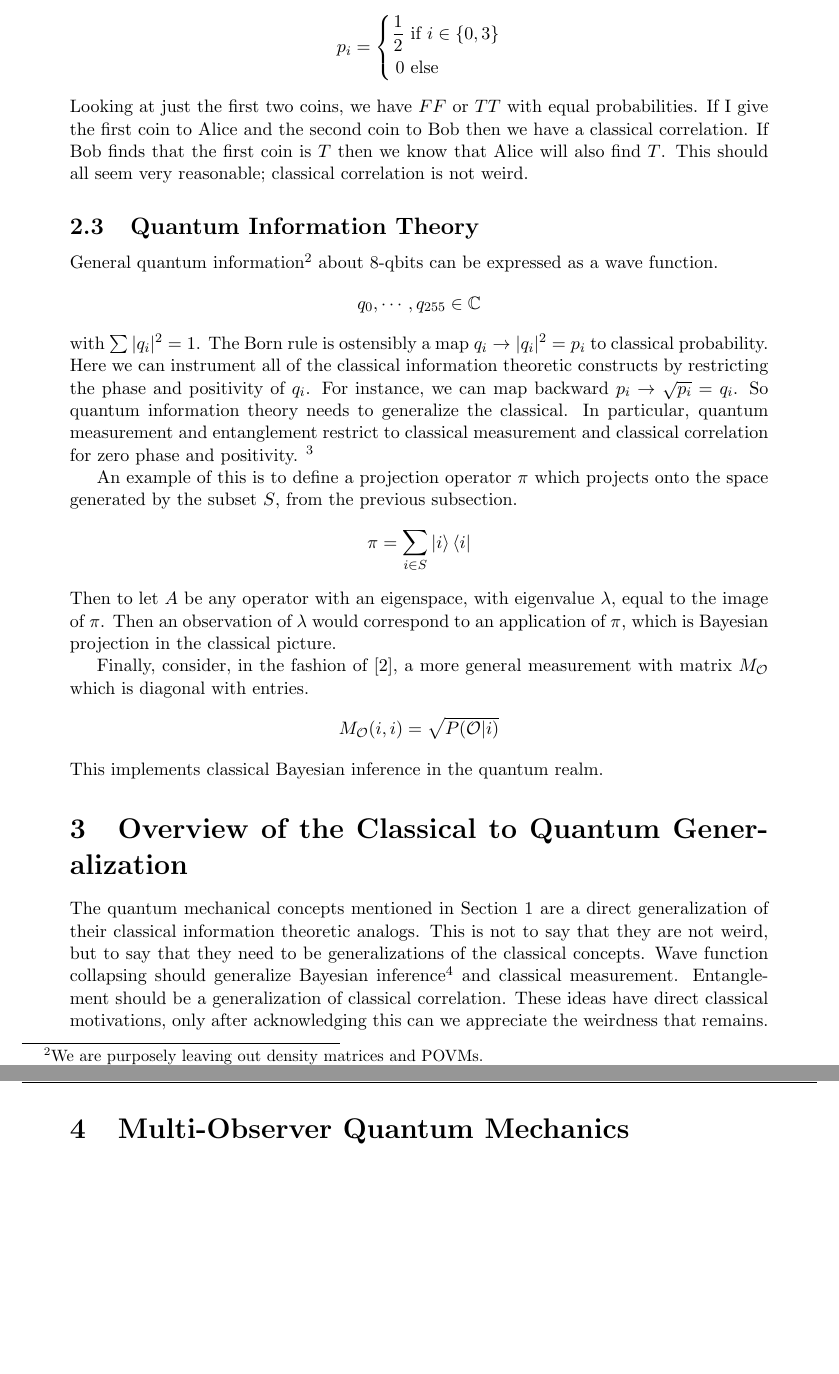
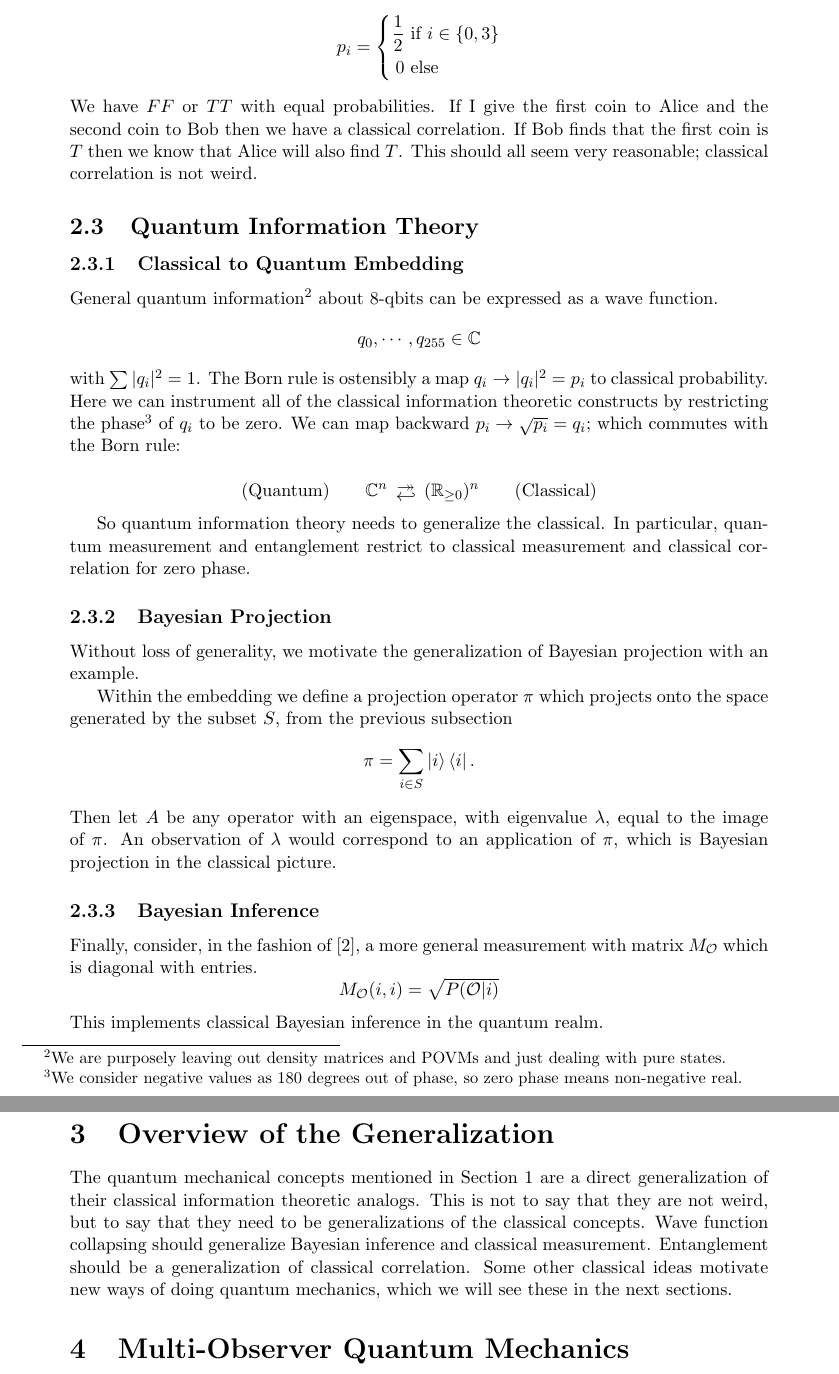
Before and after one commit to kjplaye/multi_observer_qm, a LaTeX document (weird.tex): two parts of pages 3 and 4 of 4 before the commit and two parts of pages 3 and 4 of 5 after it, joined at a grey line, cut so that both start at the same text, the shorter picture padded with empty space. Compiled offline with pdfLaTeX.

Commit message:
Pass through

```diff
--- a/weird.tex
+++ b/weird.tex
@@ -6,6 +6,7 @@
 \usepackage{amsfonts}
 \usepackage{braket}
 \usepackage{epigraph}
+\usepackage{amssymb}
 %\usepackage{mathrsfs}
 \usepackage[mathscr]{euscript}
 \usepackage[top=2cm, bottom=2cm, left=2cm, right=2cm]{geometry}
@@ -26,5 +27,5 @@
 
 \epigraph{I would not call [entanglement] {\bf one} but rather {\bf the} characteristic trait of quantum mechanics, the one that enforces its entire departure from classical lines of thought.}{Erwin Schrödinger}
 
-\abstract{We present several quintessential quantum ideas and shed them in a classical light.  The ideas presented all have analogues in classical information theory.  For instance, entanglement is presented as a generalization of classical correlation.  We argue how quantum information theory should be understood as a generalization of classical information theory.  In fact, classical information theory is embedded in quantum information as positive zero phase wavefunctions.  In this way, we motivate multi-observer quantum mechanics and outline an experiment.}
+\abstract{We present several quintessential quantum ideas and shed them in a classical light.  The ideas presented all have analogues in classical information theory.  For instance, entanglement is presented as a generalization of classical correlation.  We argue how quantum information theory should be understood as a generalization of classical information theory.  In fact, classical information theory is embedded in quantum information as zero phase wavefunctions.  We employ this embedding to highlight the importance of a new multi-observer version of quantum mechanics. Finally, we outline an experiment to test the existance of our multi-observer theory.}
 
@@ -87,29 +88,50 @@ p_i =
 \end{split}
 \right.
 \]
-Looking at just the first two coins, we have $FF$ or $TT$ with equal probabilities.  If I give the first coin to Alice and the second coin to Bob then we have a classical correlation.  If Bob finds that the first coin is $T$ then we know that Alice will also find $T$.  This should all seem very reasonable; classical correlation is not weird.
+We have $FF$ or $TT$ with equal probabilities.  If I give the first coin to Alice and the second coin to Bob then we have a classical correlation.  If Bob finds that the first coin is $T$ then we know that Alice will also find $T$.  This should all seem very reasonable; classical correlation is not weird.
 
 \subsection{Quantum Information Theory}
-General quantum information\footnote{We are purposely leaving out density matrices and POVMs.} about 8-qbits can be expressed as a wave function.
+\subsubsection{Classical to Quantum Embedding}
+General quantum information\footnote{We are purposely leaving out density matrices and POVMs and just dealing with pure states.} about 8-qbits can be expressed as a wave function.
 \[
    q_0,\cdots,q_{255} \in \mathbb{C}
 \]
-with $\sum |q_i|^2 = 1$.  The Born rule is ostensibly a map $q_i \rightarrow |q_i|^2 = p_i$ to classical probability.  Here we can instrument all of the classical information theoretic constructs by restricting the phase and positivity of $q_i$.  For instance, we can map backward $p_i \rightarrow \sqrt{p_i} = q_i$.  So quantum information theory needs to generalize the classical.  In particular, quantum measurement and entanglement restrict to classical measurement and classical correlation for zero phase and positivity. \footnote{Von Neumann entropy is left out of this note since it is not a generalization of classical entropy in the manner presented in this note.  This is because the zero phase classical wavefunctions are pure states which all have zero Von Neumann entropy.}
+with $\sum |q_i|^2 = 1$.  The Born rule is ostensibly a map $q_i \rightarrow |q_i|^2 = p_i$ to classical probability.  Here we can instrument all of the classical information theoretic constructs by restricting the phase\footnote{We consider negative values as 180 degrees out of phase, so zero phase means non-negative real.} of $q_i$ to be zero.  We can map backward $p_i \rightarrow \sqrt{p_i} = q_i$; which commutes with the Born rule:
 
-An example of this is to define a projection operator $\pi$ which projects onto the space generated by the subset $S$, from the previous subsection.
+{
+\renewcommand{\arraystretch}{0.1}
 \[
-\pi = \sum_{i \in S} \ket{i} \bra{i}
+\text{(Quantum)} \hspace{0.3 in}
+\mathbb{C}^n \begin{array}{c} \twoheadrightarrow \\ \hookleftarrow \end{array}
+(\mathbb{R}_{\ge 0})^n
+\hspace{0.3 in} \text{(Classical)}
 \]
-Then to let $A$ be any operator with an eigenspace, with eigenvalue $\lambda$, equal to the image of $\pi$.  Then an observation of $\lambda$ would correspond to an application of $\pi$, which is Bayesian projection in the classical picture.
+}
 
+So quantum information theory needs to generalize the classical.  In particular, quantum measurement and entanglement restrict to classical measurement and classical correlation for zero phase.
+
+\subsubsection{Bayesian Projection}
+Without loss of generality, we motivate the generalization of Bayesian projection with an example.
+
+Within the embedding we define a projection operator $\pi$ which projects onto the space generated by the subset $S$, from the previous subsection
+\[
+\pi = \sum_{i \in S} \ket{i} \bra{i}.
+\]
+Then let $A$ be any operator with an eigenspace, with eigenvalue $\lambda$, equal to the image of $\pi$.  An observation of $\lambda$ would correspond to an application of $\pi$, which is Bayesian projection in the classical picture.
+
+\subsubsection{Bayesian Inference}
 Finally, consider, in the fashion of \cite{nielsenchuang}, a more general measurement with matrix $M_\mathcal{O}$ which is diagonal with entries.
 \[
    M_\mathcal{O}(i,i) = \sqrt{P(\mathcal{O} | i)}
 \]
 This implements classical Bayesian inference in the quantum realm.
 
-\section{Overview of the Classical to Quantum Generalization}
 
-The quantum mechanical concepts mentioned in Section 1 are a direct generalization of their classical information theoretic analogs.  This is not to say that they are not weird, but to say that they need to be generalizations of the classical concepts.  Wave function collapsing should generalize Bayesian inference\footnote{QBism may be invoked here.} and classical measurement.  Entanglement should be a generalization of classical correlation.  These ideas have direct classical motivations, only after acknowledging this can we appreciate the weirdness that remains.
+\subsubsection{ENTROPY}
+SPEAK TO ENTROPY\footnote{Von Neumann entropy is left out of this note since it is not a generalization of classical entropy in the manner presented in this note.  This is because the zero phase classical wavefunctions are pure states which all have zero Von Neumann entropy.}
+
+\section{Overview of the Generalization}
+
+The quantum mechanical concepts mentioned in Section 1 are a direct generalization of their classical information theoretic analogs.  This is not to say that they are not weird, but to say that they need to be generalizations of the classical concepts.  Wave function collapsing should generalize Bayesian inference and classical measurement.  Entanglement should be a generalization of classical correlation.  Some other classical ideas motivate new ways of doing quantum mechanics, which we will see these in the next sections.
 
 \section{Multi-Observer Quantum Mechanics}
```
Also changed, not shown: weird.pdf, weird.tex (28 more changed lines).
